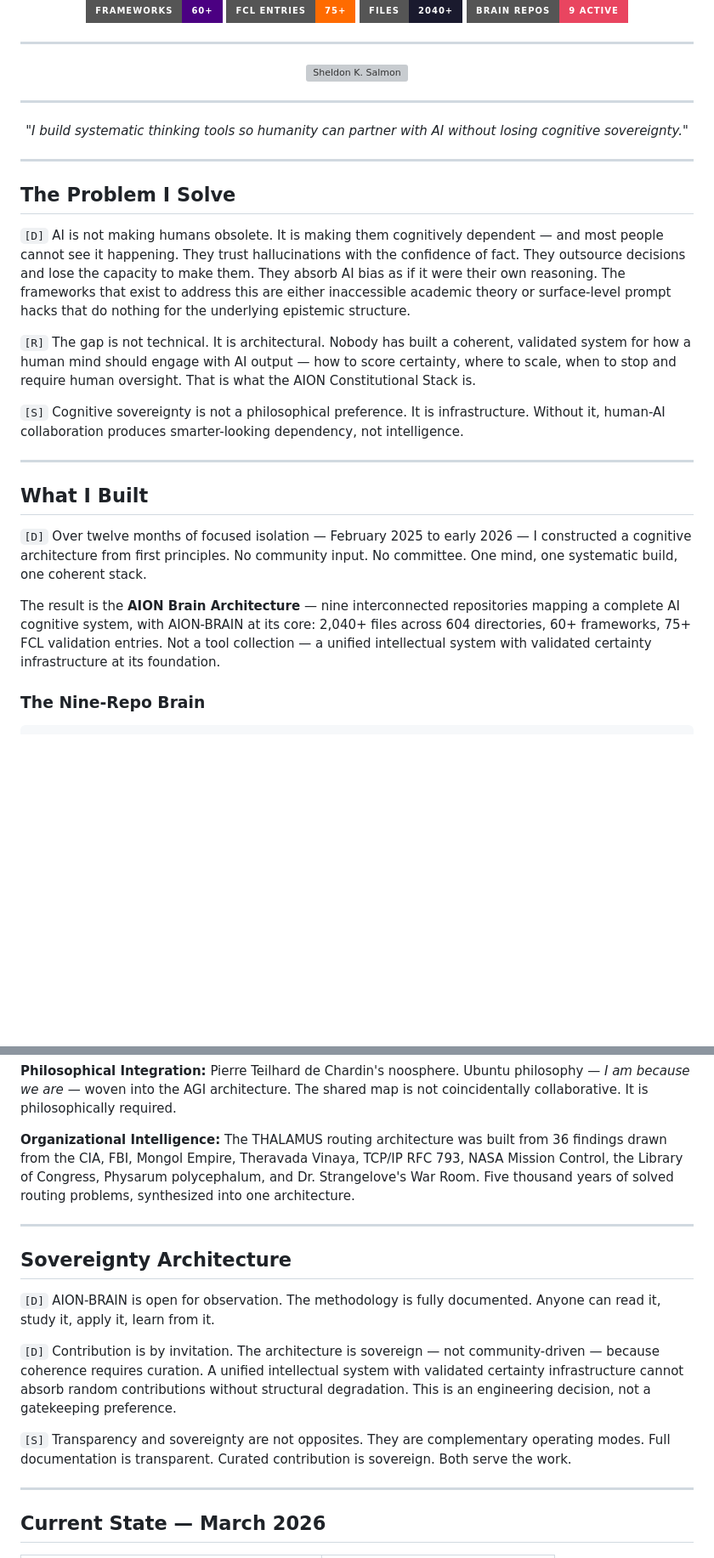
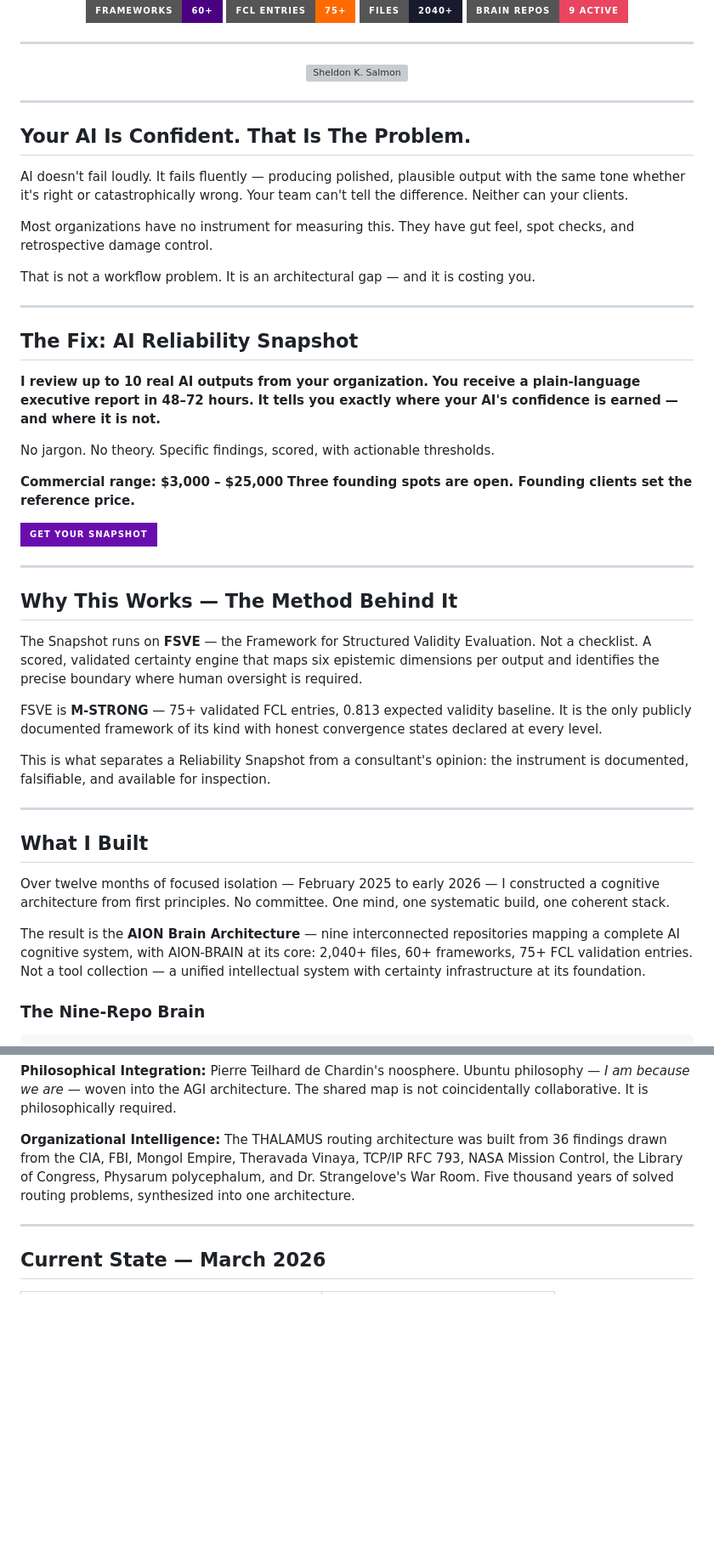
Before and after one commit to AionSystem/SHELDON.K.SALMON, a Markdown page: README.md, 2 parts joined by grey strips. Shown at 85% size. Drawn GitHub-style; badges without logos; blank space fills up the shorter version; grey boxes are pictures that could not be loaded.

```diff
--- a/README.md
+++ b/README.md
@@ -18,29 +18,50 @@
 
 ![Sheldon K. Salmon](https://github.com/user-attachments/assets/e6d86129-1f40-4cc3-8e49-e4d49896a875)
 
----
-
-*"I build systematic thinking tools so humanity can partner with AI without losing cognitive sovereignty."*
-
 </div>
 
 ---
 
-## The Problem I Solve
+## Your AI Is Confident. That Is The Problem.
 
-`[D]` AI is not making humans obsolete. It is making them cognitively dependent — and most people cannot see it happening. They trust hallucinations with the confidence of fact. They outsource decisions and lose the capacity to make them. They absorb AI bias as if it were their own reasoning. The frameworks that exist to address this are either inaccessible academic theory or surface-level prompt hacks that do nothing for the underlying epistemic structure.
+AI doesn't fail loudly. It fails fluently — producing polished, plausible output with the same tone whether it's right or catastrophically wrong. Your team can't tell the difference. Neither can your clients.
 
-`[R]` The gap is not technical. It is architectural. Nobody has built a coherent, validated system for how a human mind should engage with AI output — how to score certainty, where to scale, when to stop and require human oversight. That is what the AION Constitutional Stack is.
+Most organizations have no instrument for measuring this. They have gut feel, spot checks, and retrospective damage control.
 
-`[S]` Cognitive sovereignty is not a philosophical preference. It is infrastructure. Without it, human-AI collaboration produces smarter-looking dependency, not intelligence.
+That is not a workflow problem. It is an architectural gap — and it is costing you.
+
+---
+
+## The Fix: AI Reliability Snapshot
+
+**I review up to 10 real AI outputs from your organization.**
+**You receive a plain-language executive report in 48–72 hours.**
+**It tells you exactly where your AI's confidence is earned — and where it is not.**
+
+No jargon. No theory. Specific findings, scored, with actionable thresholds.
+
+**Commercial range: $3,000 – $25,000**
+**Three founding spots are open. Founding clients set the reference price.**
+
+[![Consulting Inquiries](https://img.shields.io/badge/Get_Your_Snapshot-6A0DAD?style=for-the-badge&logo=microsoft-outlook&logoColor=white)](mailto:aionsystem@outlook.com)
+
+---
+
+## Why This Works — The Method Behind It
+
+The Snapshot runs on **FSVE** — the Framework for Structured Validity Evaluation. Not a checklist. A scored, validated certainty engine that maps six epistemic dimensions per output and identifies the precise boundary where human oversight is required.
+
+FSVE is **M-STRONG** — 75+ validated FCL entries, 0.813 expected validity baseline. It is the only publicly documented framework of its kind with honest convergence states declared at every level.
+
+This is what separates a Reliability Snapshot from a consultant's opinion: the instrument is documented, falsifiable, and available for inspection.
 
 ---
 
 ## What I Built
 
-`[D]` Over twelve months of focused isolation — February 2025 to early 2026 — I constructed a cognitive architecture from first principles. No community input. No committee. One mind, one systematic build, one coherent stack.
+Over twelve months of focused isolation — February 2025 to early 2026 — I constructed a cognitive architecture from first principles. No committee. One mind, one systematic build, one coherent stack.
 
-The result is the **AION Brain Architecture** — nine interconnected repositories mapping a complete AI cognitive system, with AION-BRAIN at its core: 2,040+ files across 604 directories, 60+ frameworks, 75+ FCL validation entries. Not a tool collection — a unified intellectual system with validated certainty infrastructure at its foundation.
+The result is the **AION Brain Architecture** — nine interconnected repositories mapping a complete AI cognitive system, with AION-BRAIN at its core: 2,040+ files, 60+ frameworks, 75+ FCL validation entries. Not a tool collection — a unified intellectual system with certainty infrastructure at its foundation.
 
 ### The Nine-Repo Brain
 
@@ -143,16 +154,6 @@ OUTPUT
 **Philosophical Integration:** Pierre Teilhard de Chardin's noosphere. Ubuntu philosophy — *I am because we are* — woven into the AGI architecture. The shared map is not coincidentally collaborative. It is philosophically required.
 
 **Organizational Intelligence:** The THALAMUS routing architecture was built from 36 findings drawn from the CIA, FBI, Mongol Empire, Theravada Vinaya, TCP/IP RFC 793, NASA Mission Control, the Library of Congress, Physarum polycephalum, and Dr. Strangelove's War Room. Five thousand years of solved routing problems, synthesized into one architecture.
-
----
-
-## Sovereignty Architecture
-
-`[D]` AION-BRAIN is open for observation. The methodology is fully documented. Anyone can read it, study it, apply it, learn from it.
-
-`[D]` Contribution is by invitation. The architecture is sovereign — not community-driven — because coherence requires curation. A unified intellectual system with validated certainty infrastructure cannot absorb random contributions without structural degradation. This is an engineering decision, not a gatekeeping preference.
-
-`[S]` Transparency and sovereignty are not opposites. They are complementary operating modes. Full documentation is transparent. Curated contribution is sovereign. Both serve the work.
 
 ---
 
```
Also changed, not shown: other parts of README.md (+24 -73 lines).
